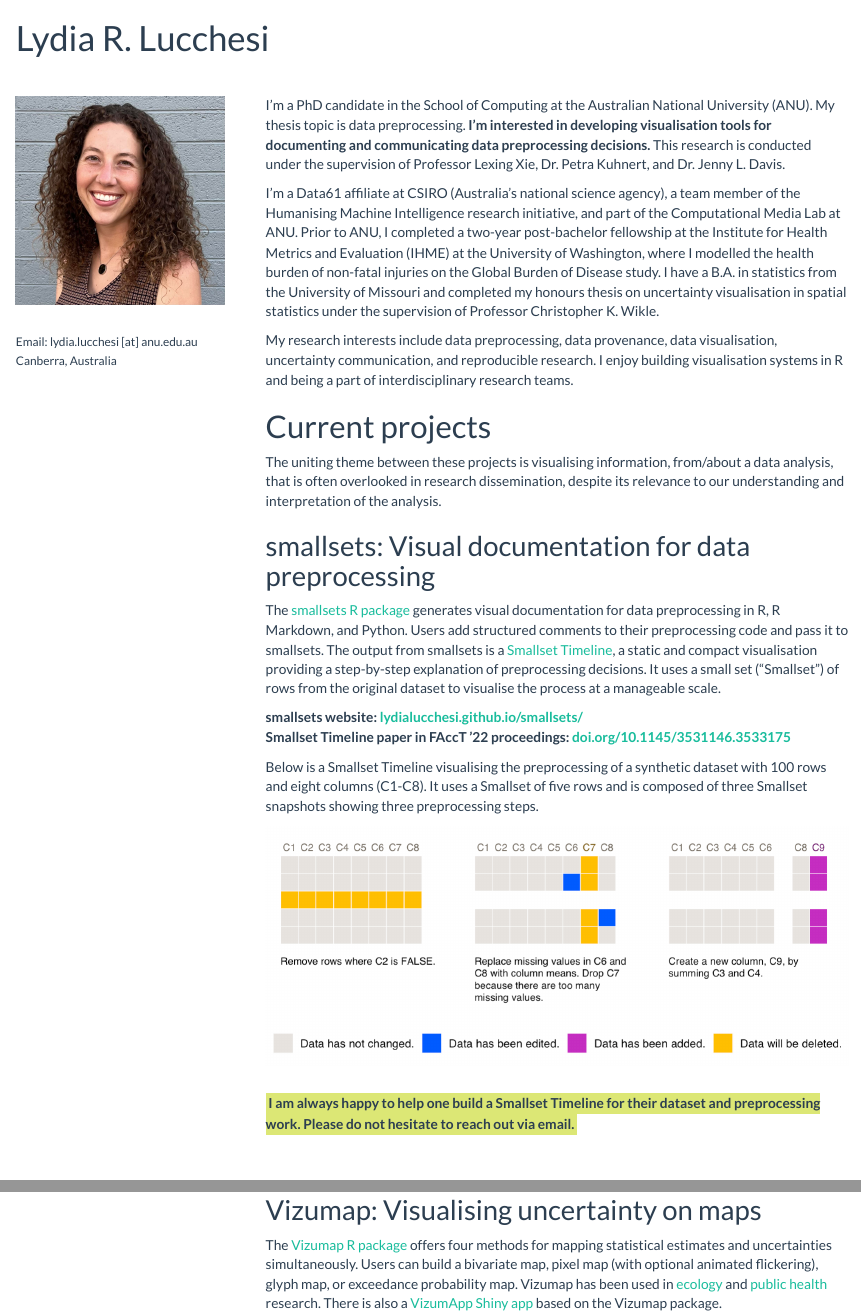
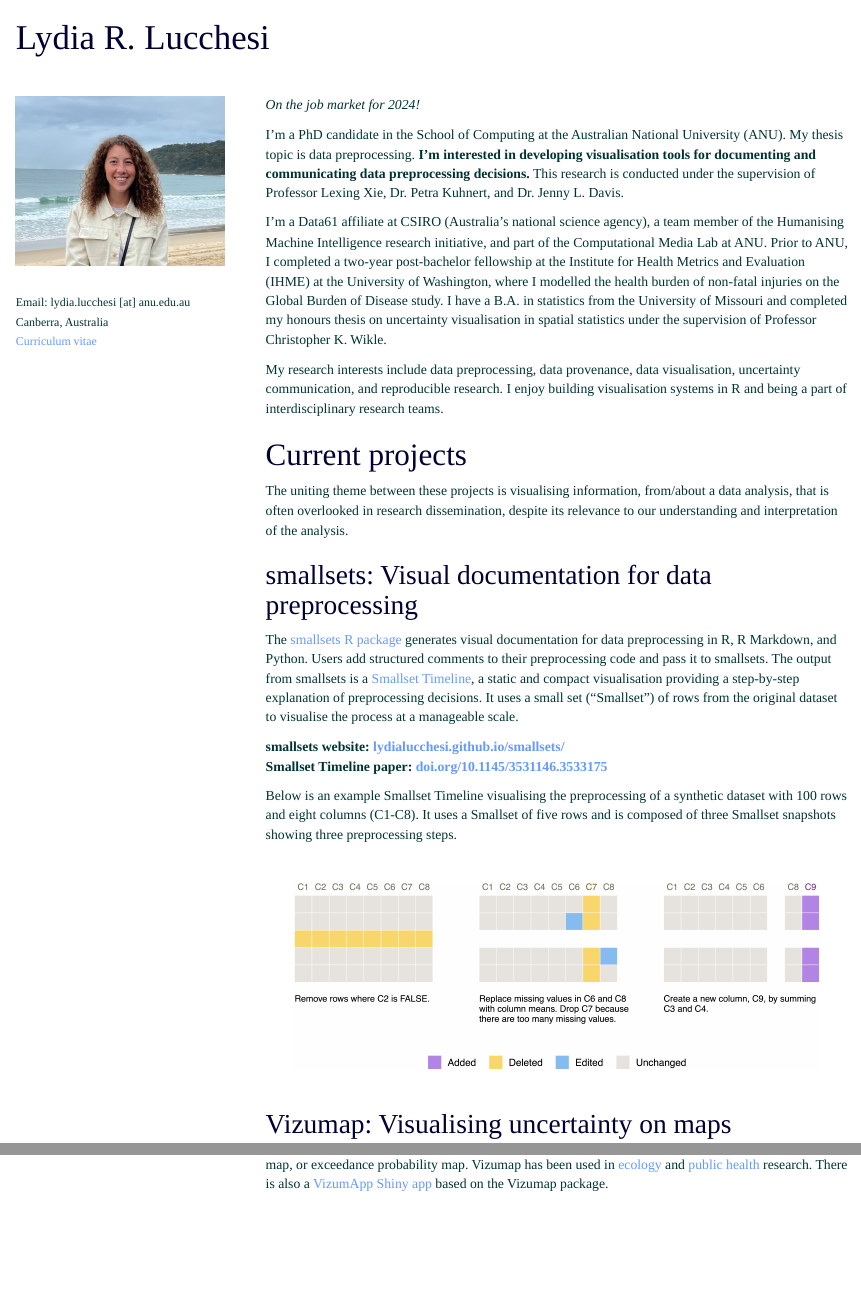
Before and after one commit to lydialucchesi/lydialucchesi.github.io, an R Markdown document (index.Rmd): the page in a window 1100 px wide, from its top, and a second part further down, joined at a grey line. Rendered offline with R 4.5, knitr and Pandoc, with nearby package versions; a font, style sheet, LaTeX package, included part or bibliography that could not be used is replaced or left out.

Commit message:
Update website

```diff
--- a/index.Rmd
+++ b/index.Rmd
@@ -5,6 +5,7 @@
     includes:
       in_header: google_verify.html
     theme: flatly
+    css: style.css
 ---
 
 &nbsp;
@@ -16,11 +17,13 @@
 
 <div style="width: 25%; float:left">
 
-<img style="float: left;margin: 0px 0px 30px 0px" width="100%" height="100%" src="assets/img/headshot.jpg"/>
+<img style="float: left;margin: 0px 0px 30px 0px" width="100%" height="100%" src="assets/img/headshot.png"/>
 
 <font size="2">
 Email: lydia.lucchesi [at] anu.edu.au
 Canberra, Australia
+<br>
+[Curriculum vitae](https://lydialucchesi.github.io/cv/cv_LydiaLucchesi.pdf)
 </font>
 
 </div>
@@ -30,6 +33,7 @@
 </div>
 
 <div style="width: 70%; float:right">
+*On the job market for 2024!*
 
 I'm a PhD candidate in the School of Computing at the Australian National University (ANU). My thesis topic is data preprocessing. **I'm interested in developing visualisation tools for documenting and communicating data preprocessing decisions.** This research is conducted under the supervision of Professor Lexing Xie, Dr. Petra Kuhnert, and Dr. Jenny L. Davis.
 
@@ -47,22 +51,20 @@
 
 **smallsets website: [lydialucchesi.github.io/smallsets/](https://lydialucchesi.github.io/smallsets/)**
 <br />
-**Smallset Timeline paper in FAccT '22 proceedings: [doi.org/10.1145/3531146.3533175](https://dl.acm.org/doi/abs/10.1145/3531146.3533175)**
+**Smallset Timeline paper: [doi.org/10.1145/3531146.3533175](https://dl.acm.org/doi/abs/10.1145/3531146.3533175)**
 
-Below is a Smallset Timeline visualising the preprocessing of a synthetic dataset with 100 rows and eight columns (C1-C8). It uses a Smallset of five rows and is composed of three Smallset snapshots showing three preprocessing steps.
-
-<center><img src="assets/img/timeline.png" width="100%"/></center>
+Below is an example Smallset Timeline visualising the preprocessing of a synthetic dataset with 100 rows and eight columns (C1-C8). It uses a Smallset of five rows and is composed of three Smallset snapshots showing three preprocessing steps.
 
 &nbsp;
 &nbsp;
 &nbsp;
 
-<span style="background-color: #DCE775; padding: 3px">**I am always happy to help one build a Smallset Timeline for their dataset and preprocessing work. Please do not hesitate to reach out via email.**</span>
-
+<center><img src="assets/img/smallset_timeline.png" width="90%"/></center>
 
 &nbsp;
 &nbsp;
 &nbsp;
+
 
 ## Vizumap: Visualising uncertainty on maps
 
--- /dev/null
+++ b/style.css
@@ -0,0 +1,23 @@
+p {
+  color: #003333;
+}
+
+h1, h2, h3 {
+  color: #000033;
+}
+
+a {
+  color: #6699FF;
+}
+
+a:hover {
+  color: #6699FF;
+}
+
+body {
+  font-family: "Georgia", serif;
+}
+
+h1, h2, h3 {
+  font-family: "Georgia", serif;
+}
```
Also changed, not shown: assets/img/headshot.jpg (deleted), assets/img/headshot.png (added), assets/img/map.png (deleted), assets/img/smallset_timeline.png (added), assets/img/timeline.png (deleted), index.Rmd (6 more changed lines), 2 other files.
